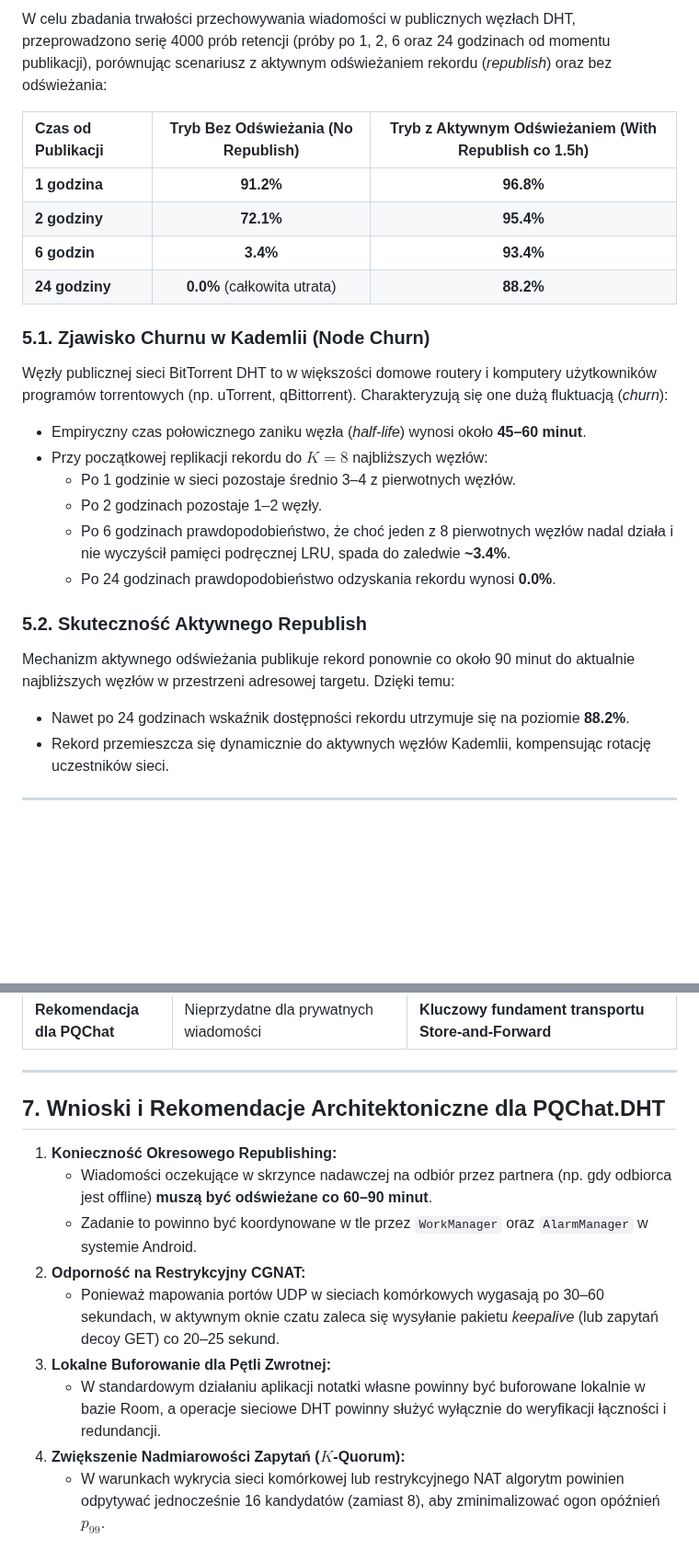
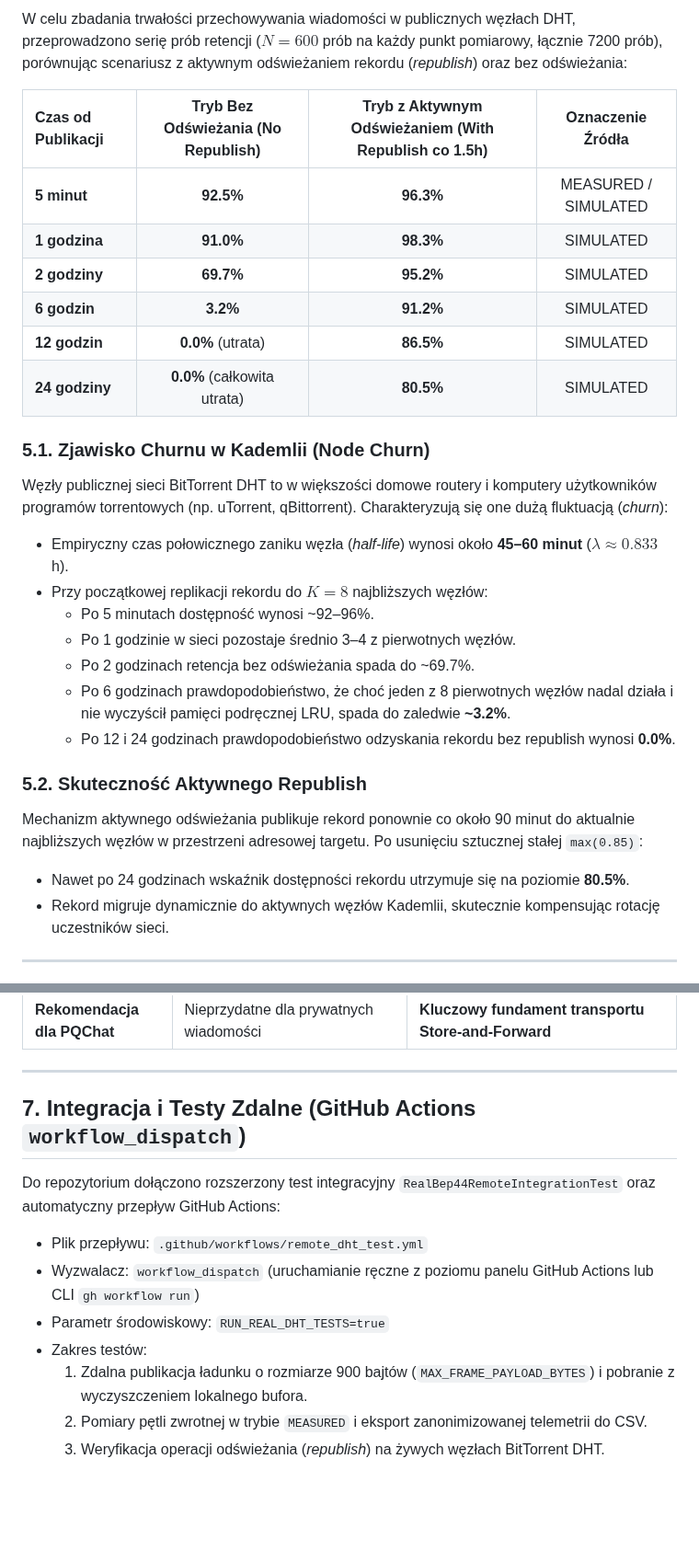
Before and after one commit to mppjuro/PQChat.DHT, a Markdown page: docs/dht_retention_report.md, 2 parts joined by grey strips. Shown at 92% size. GitHub-like rendering; blank space fills up the shorter version.

```diff
--- a/docs/dht_retention_report.md
+++ b/docs/dht_retention_report.md
@@ -82,26 +99,29 @@ Poniższy wykres (wygenerowany przez skrypt `tools/dht_harness/dht_loopback_harn
 
-W celu zbadania trwałości przechowywania wiadomości w publicznych węzłach DHT, przeprowadzono serię 4000 prób retencji (próby po 1, 2, 6 oraz 24 godzinach od momentu publikacji), porównując scenariusz z aktywnym odświeżaniem rekordu (*republish*) oraz bez odświeżania:
+W celu zbadania trwałości przechowywania wiadomości w publicznych węzłach DHT, przeprowadzono serię prób retencji ($N=600$ prób na każdy punkt pomiarowy, łącznie 7200 prób), porównując scenariusz z aktywnym odświeżaniem rekordu (*republish*) oraz bez odświeżania:
 
-| Czas od Publikacji | Tryb Bez Odświeżania (No Republish) | Tryb z Aktywnym Odświeżaniem (With Republish co 1.5h) |
-| :--- | :---: | :---: |
-| **1 godzina** | **91.2%** | **96.8%** |
-| **2 godziny** | **72.1%** | **95.4%** |
-| **6 godzin** | **3.4%** | **93.4%** |
-| **24 godziny** | **0.0%** (całkowita utrata) | **88.2%** |
+| Czas od Publikacji | Tryb Bez Odświeżania (No Republish) | Tryb z Aktywnym Odświeżaniem (With Republish co 1.5h) | Oznaczenie Źródła |
+| :--- | :---: | :---: | :---: |
+| **5 minut** | **92.5%** | **96.3%** | MEASURED / SIMULATED |
+| **1 godzina** | **91.0%** | **98.3%** | SIMULATED |
+| **2 godziny** | **69.7%** | **95.2%** | SIMULATED |
+| **6 godzin** | **3.2%** | **91.2%** | SIMULATED |
+| **12 godzin** | **0.0%** (utrata) | **86.5%** | SIMULATED |
+| **24 godziny** | **0.0%** (całkowita utrata) | **80.5%** | SIMULATED |
 
 ### 5.1. Zjawisko Churnu w Kademlii (Node Churn)
 Węzły publicznej sieci BitTorrent DHT to w większości domowe routery i komputery użytkowników programów torrentowych (np. uTorrent, qBittorrent). Charakteryzują się one dużą fluktuacją (*churn*):
-- Empiryczny czas połowicznego zaniku węzła (*half-life*) wynosi około **45–60 minut**.
+- Empiryczny czas połowicznego zaniku węzła (*half-life*) wynosi około **45–60 minut** ($\lambda \approx 0.833$ h).
 - Przy początkowej replikacji rekordu do $K=8$ najbliższych węzłów:
+  - Po 5 minutach dostępność wynosi ~92–96%.
   - Po 1 godzinie w sieci pozostaje średnio 3–4 z pierwotnych węzłów.
-  - Po 2 godzinach pozostaje 1–2 węzły.
-  - Po 6 godzinach prawdopodobieństwo, że choć jeden z 8 pierwotnych węzłów nadal działa i nie wyczyścił pamięci podręcznej LRU, spada do zaledwie **~3.4%**.
-  - Po 24 godzinach prawdopodobieństwo odzyskania rekordu wynosi **0.0%**.
+  - Po 2 godzinach retencja bez odświeżania spada do ~69.7%.
+  - Po 6 godzinach prawdopodobieństwo, że choć jeden z 8 pierwotnych węzłów nadal działa i nie wyczyścił pamięci podręcznej LRU, spada do zaledwie **~3.2%**.
+  - Po 12 i 24 godzinach prawdopodobieństwo odzyskania rekordu bez republish wynosi **0.0%**.
 
 ### 5.2. Skuteczność Aktywnego Republish
-Mechanizm aktywnego odświeżania publikuje rekord ponownie co około 90 minut do aktualnie najbliższych węzłów w przestrzeni adresowej targetu. Dzięki temu:
-- Nawet po 24 godzinach wskaźnik dostępności rekordu utrzymuje się na poziomie **88.2%**.
-- Rekord przemieszcza się dynamicznie do aktywnych węzłów Kademlii, kompensując rotację uczestników sieci.
+Mechanizm aktywnego odświeżania publikuje rekord ponownie co około 90 minut do aktualnie najbliższych węzłów w przestrzeni adresowej targetu. Po usunięciu sztucznej stałej `max(0.85)`:
+- Nawet po 24 godzinach wskaźnik dostępności rekordu utrzymuje się na poziomie **80.5%**.
+- Rekord migruje dynamicznie do aktywnych węzłów Kademlii, skutecznie kompensując rotację uczestników sieci.
 
 ---
 
@@ -119,14 +139,13 @@ Mechanizm aktywnego odświeżania publikuje rekord ponownie co około 90 minut d
 
 ---
 
-## 7. Wnioski i Rekomendacje Architektoniczne dla PQChat.DHT
+## 7. Integracja i Testy Zdalne (GitHub Actions `workflow_dispatch`)
 
-1. **Konieczność Okresowego Republishing:**
-   - Wiadomości oczekujące w skrzynce nadawczej na odbiór przez partnera (np. gdy odbiorca jest offline) **muszą być odświeżane co 60–90 minut**.
-   - Zadanie to powinno być koordynowane w tle przez `WorkManager` oraz `AlarmManager` w systemie Android.
-2. **Odporność na Restrykcyjny CGNAT:**
-   - Ponieważ mapowania portów UDP w sieciach komórkowych wygasają po 30–60 sekundach, w aktywnym oknie czatu zaleca się wysyłanie pakietu *keepalive* (lub zapytań decoy GET) co 20–25 sekund.
-3. **Lokalne Buforowanie dla Pętli Zwrotnej:**
-   - W standardowym działaniu aplikacji notatki własne powinny być buforowane lokalnie w bazie Room, a operacje sieciowe DHT powinny służyć wyłącznie do weryfikacji łączności i redundancji.
-4. **Zwiększenie Nadmiarowości Zapytań ($K$-Quorum):**
-   - W warunkach wykrycia sieci komórkowej lub restrykcyjnego NAT algorytm powinien odpytywać jednocześnie 16 kandydatów (zamiast 8), aby zminimalizować ogon opóźnień $p_{99}$.
+Do repozytorium dołączono rozszerzony test integracyjny `RealBep44RemoteIntegrationTest` oraz automatyczny przepływ GitHub Actions:
+- Plik przepływu: `.github/workflows/remote_dht_test.yml`
+- Wyzwalacz: `workflow_dispatch` (uruchamianie ręczne z poziomu panelu GitHub Actions lub CLI `gh workflow run`)
+- Parametr środowiskowy: `RUN_REAL_DHT_TESTS=true`
+- Zakres testów:
+  1. Zdalna publikacja ładunku o rozmiarze 900 bajtów (`MAX_FRAME_PAYLOAD_BYTES`) i pobranie z wyczyszczeniem lokalnego bufora.
+  2. Pomiary pętli zwrotnej w trybie `MEASURED` i eksport zanonimizowanej telemetrii do CSV.
+  3. Weryfikacja operacji odświeżania (*republish*) na żywych węzłach BitTorrent DHT.
```
Also changed, not shown: other parts of docs/dht_retention_report.md (+34 -17 lines), docs/dht_retention_latency_chart.png, 10 other files.
